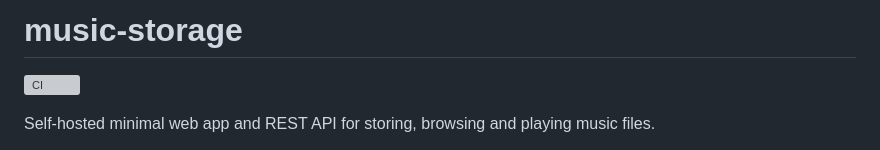
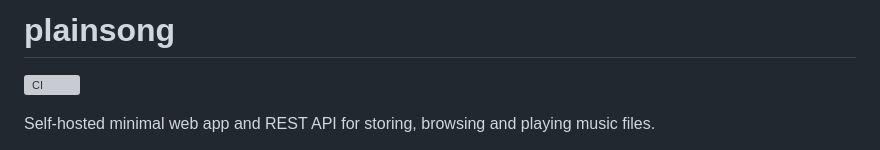
Before and after one commit to pwittchen/music-storage, a Markdown page: README.md, the part around the change. Rendered like a GitHub page; grey boxes are pictures that could not be loaded.

```diff
--- a/README.md
+++ b/README.md
@@ -1,4 +1,4 @@
-# music-storage
+# plainsong
 
 [![CI](https://github.com/pwittchen/music-storage/actions/workflows/ci.yml/badge.svg)](https://github.com/pwittchen/music-storage/actions/workflows/ci.yml)
 
```
